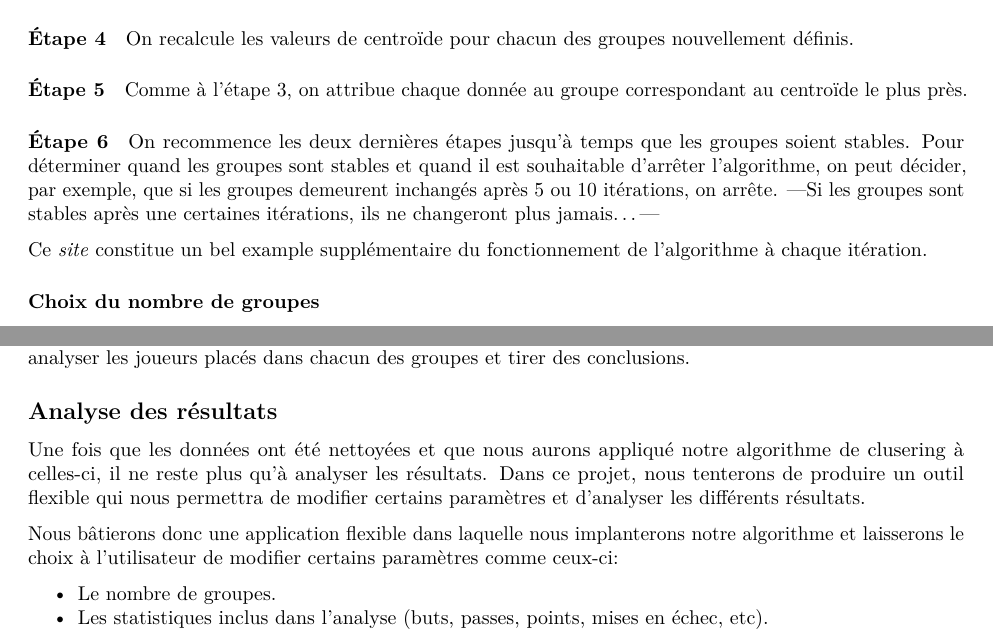
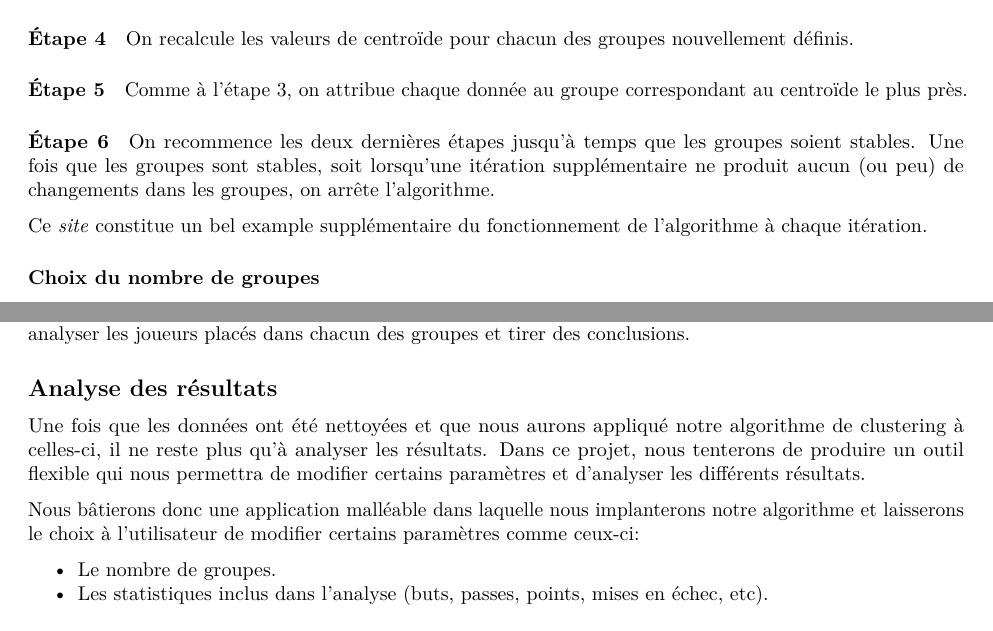
Before and after one commit to stecaron/intro-hockey-analytics, an R Markdown document (documentation/description-projet/projet_dynamiques_2018.Rmd): two parts of pages 3 and 4 of 5, joined at a grey line, cut so that both start at the same text. Rendered offline with R 4.5, knitr and Pandoc, then LaTeX, with nearby package versions; the code chunks are not run, so their results and figures are left out.

Commit message:
Correct typos + nstart = 100

```diff
--- a/documentation/description-projet/projet_dynamiques_2018.Rmd
+++ b/documentation/description-projet/projet_dynamiques_2018.Rmd
@@ -190,7 +190,7 @@ ggplot(data, aes(x = x, y = y, color = groupe)) +
 
 #### Étape 6
 
-On recommence les deux dernières étapes jusqu'à temps que les groupes soient stables. Pour déterminer quand les groupes sont stables et quand il est souhaitable d'arrêter l'algorithme, on peut décider, par exemple, que si les groupes demeurent inchangés après 5 ou 10 itérations, on arrête. ---Si les groupes sont stables après une certaines itérations, ils ne changeront plus jamais...---
+On recommence les deux dernières étapes jusqu'à temps que les groupes soient stables. Une fois que les groupes sont stables, soit lorsqu'une itération supplémentaire ne produit aucun (ou peu) de changements dans les groupes, on arrête l'algorithme.
 
 Ce [*site*](http://www.onmyphd.com/?p=k-means.clustering) constitue un bel example supplémentaire du fonctionnement de l'algorithme à chaque itération.
 
@@ -222,9 +222,9 @@ Dans ce projet, nous appliquerons cet algorithme a des statistiques individuelle
 
 ## Analyse des résultats
 
-Une fois que les données ont été nettoyées et que nous aurons appliqué notre algorithme de clusering à celles-ci, il ne reste plus qu'à analyser les résultats. Dans ce projet, nous tenterons de produire un outil flexible qui nous permettra de modifier certains paramètres et d'analyser les différents résultats.
+Une fois que les données ont été nettoyées et que nous aurons appliqué notre algorithme de clustering à celles-ci, il ne reste plus qu'à analyser les résultats. Dans ce projet, nous tenterons de produire un outil flexible qui nous permettra de modifier certains paramètres et d'analyser les différents résultats.
 
-Nous bâtierons donc une application flexible dans laquelle nous implanterons notre algorithme et laisserons le choix à l'utilisateur de modifier certains paramètres comme ceux-ci:
+Nous bâtierons donc une application malléable dans laquelle nous implanterons notre algorithme et laisserons le choix à l'utilisateur de modifier certains paramètres comme ceux-ci:
 
 - Le nombre de groupes.
 - Les statistiques inclus dans l'analyse (buts, passes, points, mises en échec, etc).
```
Also changed, not shown: documentation/description-projet/projet_dynamiques_2018.pdf, documentation/description-projet/projet_dynamiques_2018.Rmd (2 more changed lines).
